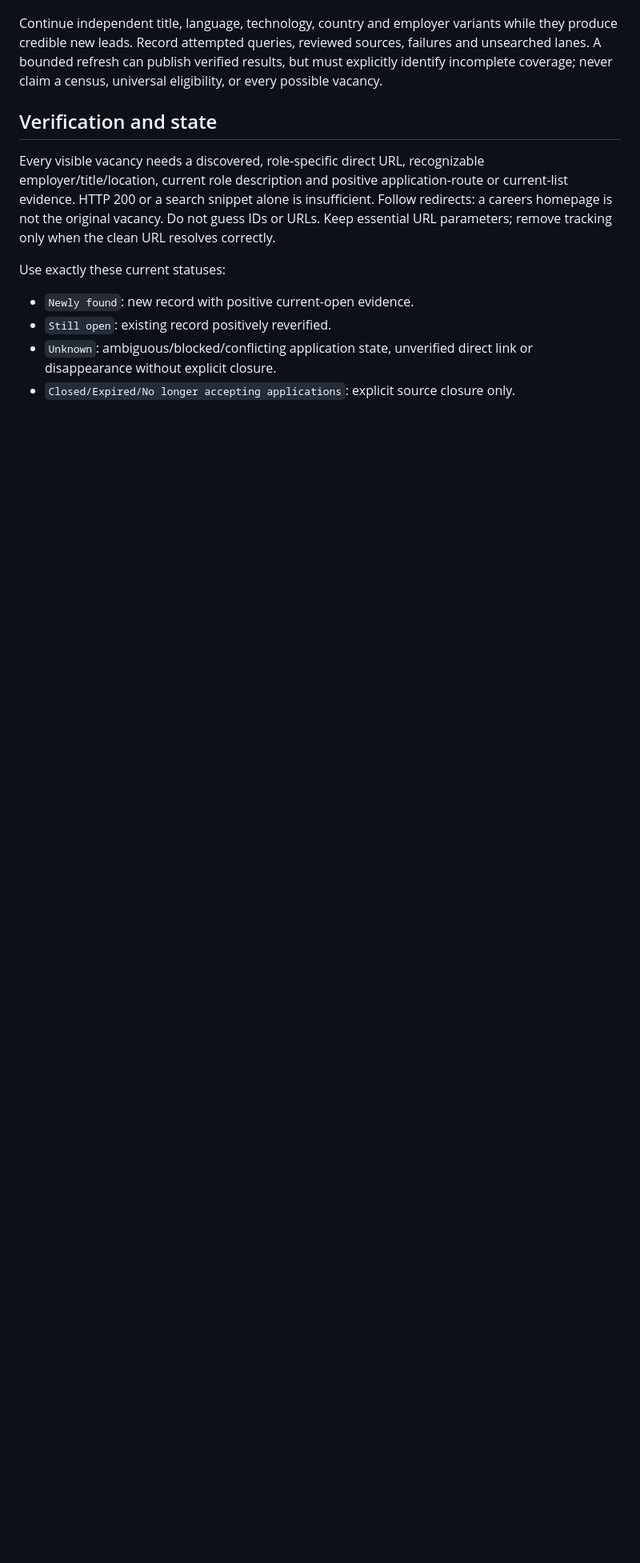
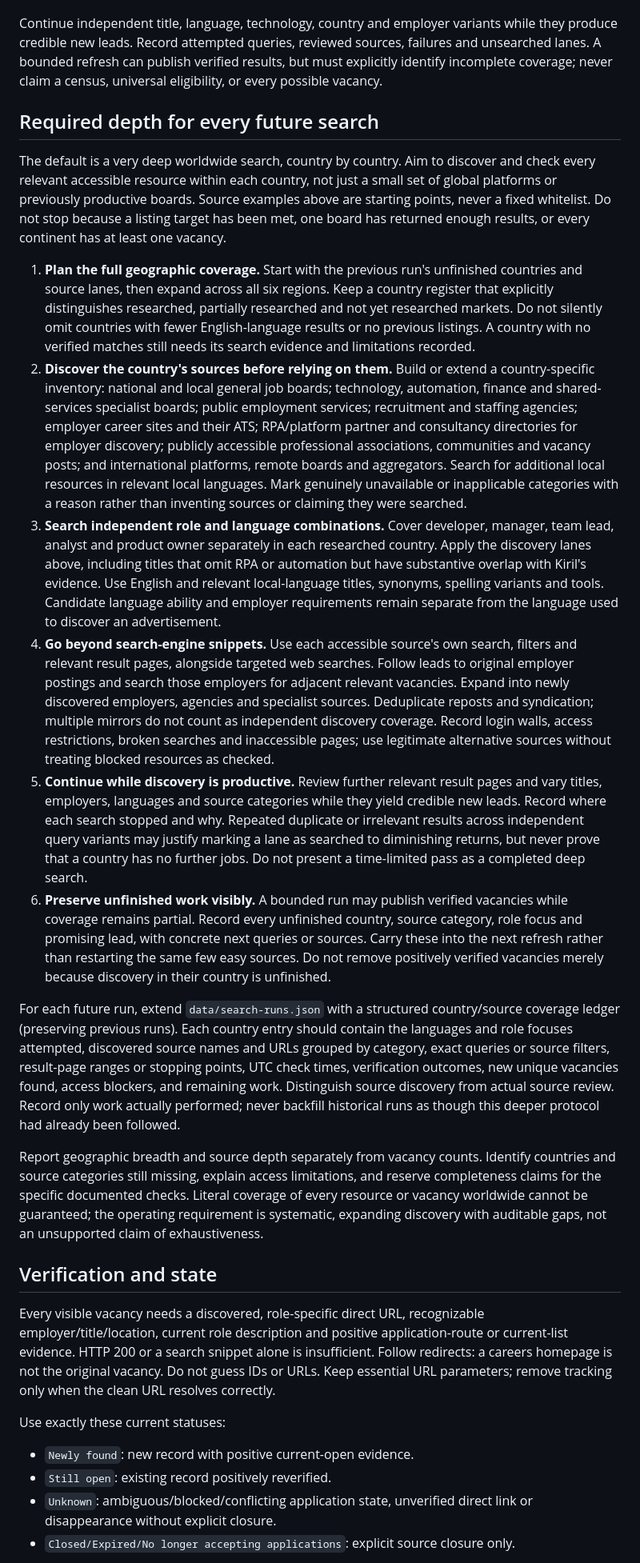
Before and after one commit to kbekulov/mind, a Markdown page: docs/job-search.md, the part around the change. Shown at 80% size. GitHub-like rendering; blank space fills up the shorter version.

Commit message:
Require deep country-by-country worldwide job research

```diff
--- a/docs/job-search.md
+++ b/docs/job-search.md
@@ -46,6 +46,21 @@ Revisit employers from the existing dataset and the inherited employer register
 
 Continue independent title, language, technology, country and employer variants while they produce credible new leads. Record attempted queries, reviewed sources, failures and unsearched lanes. A bounded refresh can publish verified results, but must explicitly identify incomplete coverage; never claim a census, universal eligibility, or every possible vacancy.
 
+## Required depth for every future search
+
+The default is a very deep worldwide search, country by country. Aim to discover and check every relevant accessible resource within each country, not just a small set of global platforms or previously productive boards. Source examples above are starting points, never a fixed whitelist. Do not stop because a listing target has been met, one board has returned enough results, or every continent has at least one vacancy.
+
+1. **Plan the full geographic coverage.** Start with the previous run's unfinished countries and source lanes, then expand across all six regions. Keep a country register that explicitly distinguishes researched, partially researched and not yet researched markets. Do not silently omit countries with fewer English-language results or no previous listings. A country with no verified matches still needs its search evidence and limitations recorded.
+2. **Discover the country's sources before relying on them.** Build or extend a country-specific inventory: national and local general job boards; technology, automation, finance and shared-services specialist boards; public employment services; recruitment and staffing agencies; employer career sites and their ATS; RPA/platform partner and consultancy directories for employer discovery; publicly accessible professional associations, communities and vacancy posts; and international platforms, remote boards and aggregators. Search for additional local resources in relevant local languages. Mark genuinely unavailable or inapplicable categories with a reason rather than inventing sources or claiming they were searched.
+3. **Search independent role and language combinations.** Cover developer, manager, team lead, analyst and product owner separately in each researched country. Apply the discovery lanes above, including titles that omit RPA or automation but have substantive overlap with Kiril's evidence. Use English and relevant local-language titles, synonyms, spelling variants and tools. Candidate language ability and employer requirements remain separate from the language used to discover an advertisement.
+4. **Go beyond search-engine snippets.** Use each accessible source's own search, filters and relevant result pages, alongside targeted web searches. Follow leads to original employer postings and search those employers for adjacent relevant vacancies. Expand into newly discovered employers, agencies and specialist sources. Deduplicate reposts and syndication; multiple mirrors do not count as independent discovery coverage. Record login walls, access restrictions, broken searches and inaccessible pages; use legitimate alternative sources without treating blocked resources as checked.
+5. **Continue while discovery is productive.** Review further relevant result pages and vary titles, employers, languages and source categories while they yield credible new leads. Record where each search stopped and why. Repeated duplicate or irrelevant results across independent query variants may justify marking a lane as searched to diminishing returns, but never prove that a country has no further jobs. Do not present a time-limited pass as a completed deep search.
+6. **Preserve unfinished work visibly.** A bounded run may publish verified vacancies while coverage remains partial. Record every unfinished country, source category, role focus and promising lead, with concrete next queries or sources. Carry these into the next refresh rather than restarting the same few easy sources. Do not remove positively verified vacancies merely because discovery in their country is unfinished.
+
+For each future run, extend `data/search-runs.json` with a structured country/source coverage ledger (preserving previous runs). Each country entry should contain the languages and role focuses attempted, discovered source names and URLs grouped by category, exact queries or source filters, result-page ranges or stopping points, UTC check times, verification outcomes, new unique vacancies found, access blockers, and remaining work. Distinguish source discovery from actual source review. Record only work actually performed; never backfill historical runs as though this deeper protocol had already been followed.
+
+Report geographic breadth and source depth separately from vacancy counts. Identify countries and source categories still missing, explain access limitations, and reserve completeness claims for the specific documented checks. Literal coverage of every resource or vacancy worldwide cannot be guaranteed; the operating requirement is systematic, expanding discovery with auditable gaps, not an unsupported claim of exhaustiveness.
+
 ## Verification and state
 
 Every visible vacancy needs a discovered, role-specific direct URL, recognizable employer/title/location, current role description and positive application-route or current-list evidence. HTTP 200 or a search snippet alone is insufficient. Follow redirects: a careers homepage is not the original vacancy. Do not guess IDs or URLs. Keep essential URL parameters; remove tracking only when the clean URL resolves correctly.
```
Also changed, not shown: AGENTS.md (+1 -0 lines).
